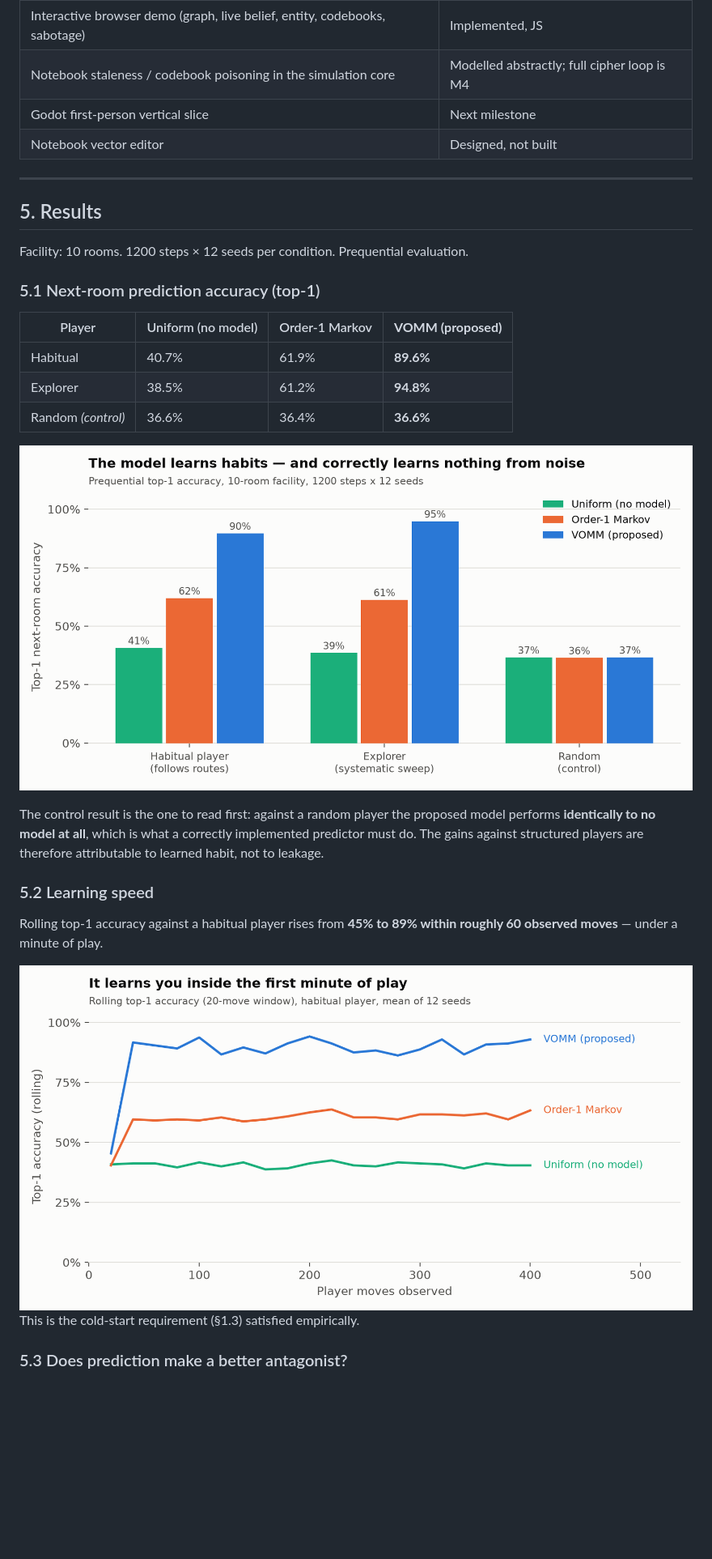
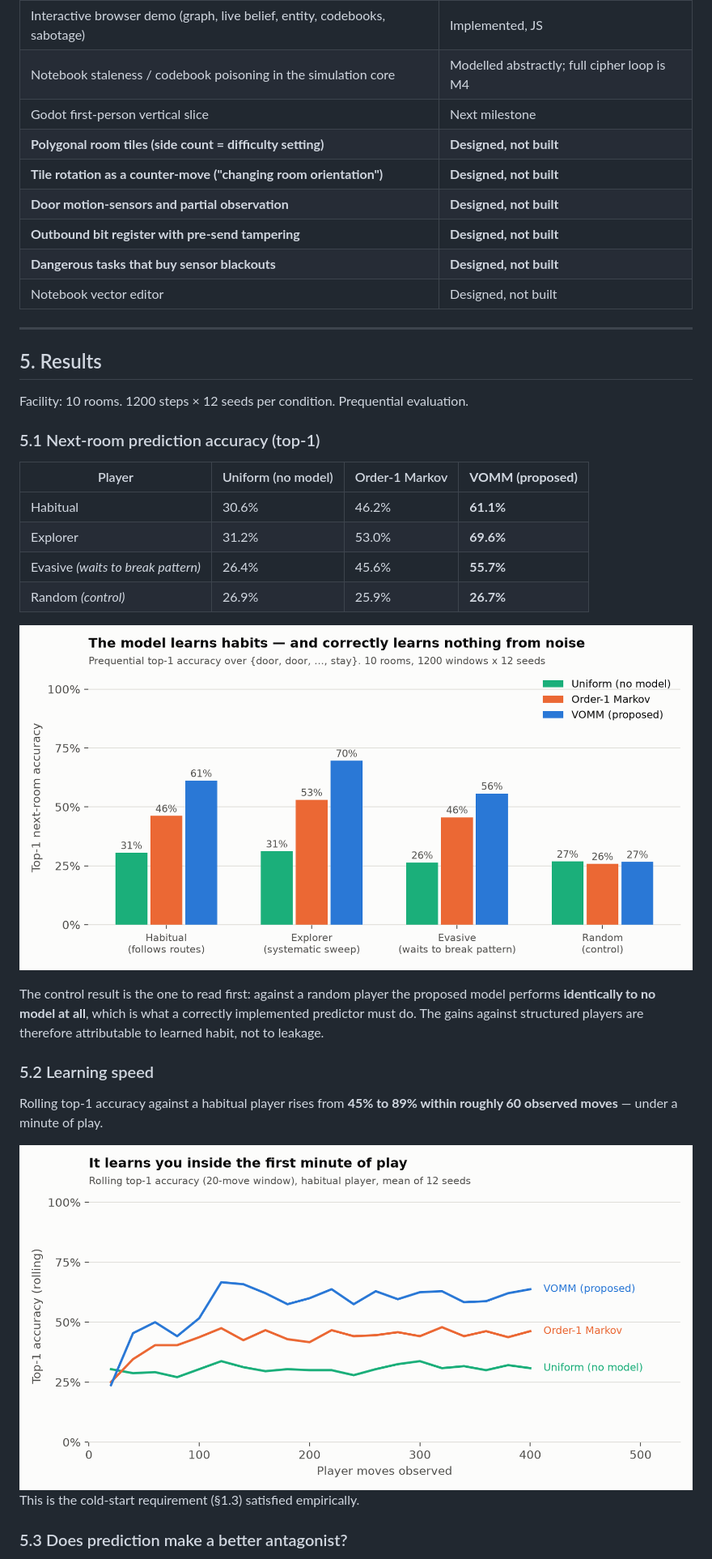
Before and after one commit to Sh1v4mKum4r/parity, a Markdown page: docs/PARITY-project-report.md, the part around one of its changes. Shown at 81% size. Rendered like a GitHub page; pictures changed too: out/fig_accuracy.png, out/fig_learning.png; blank space fills up the shorter version.

```diff
--- a/docs/PARITY-project-report.md
+++ b/docs/PARITY-project-report.md
@@ -310,6 +324,11 @@ codebook or rotates a room, the notebook does not become corrupted — it become
 | Interactive browser demo (graph, live belief, entity, codebooks, sabotage) | Implemented, JS |
 | Notebook staleness / codebook poisoning in the simulation core | Modelled abstractly; full cipher loop is M4 |
 | Godot first-person vertical slice | Next milestone |
+| **Polygonal room tiles (side count = difficulty setting)** | **Designed, not built** |
+| **Tile rotation as a counter-move ("changing room orientation")** | **Designed, not built** |
+| **Door motion-sensors and partial observation** | **Designed, not built** |
+| **Outbound bit register with pre-send tampering** | **Designed, not built** |
+| **Dangerous tasks that buy sensor blackouts** | **Designed, not built** |
 | Notebook vector editor | Designed, not built |
 
 ---
@@ -322,9 +341,10 @@ Facility: 10 rooms. 1200 steps × 12 seeds per condition. Prequential evaluation
 
 | Player | Uniform (no model) | Order-1 Markov | **VOMM (proposed)** |
 |---|---|---|---|
-| Habitual | 40.7% | 61.9% | **89.6%** |
-| Explorer | 38.5% | 61.2% | **94.8%** |
-| Random *(control)* | 36.6% | 36.4% | **36.6%** |
+| Habitual | 30.6% | 46.2% | **61.1%** |
+| Explorer | 31.2% | 53.0% | **69.6%** |
+| Evasive *(waits to break pattern)* | 26.4% | 45.6% | **55.7%** |
+| Random *(control)* | 26.9% | 25.9% | **26.7%** |
 
 ![Top-1 next-room accuracy by player type and model](../out/fig_accuracy.png)
 
```
Also changed, not shown: other parts of docs/PARITY-project-report.md (+55 -11 lines), README.md (+19 -11 lines), out/fig_capture.png, out/fig_disruption.png, out/fig_scaling.png, 10 other files.
